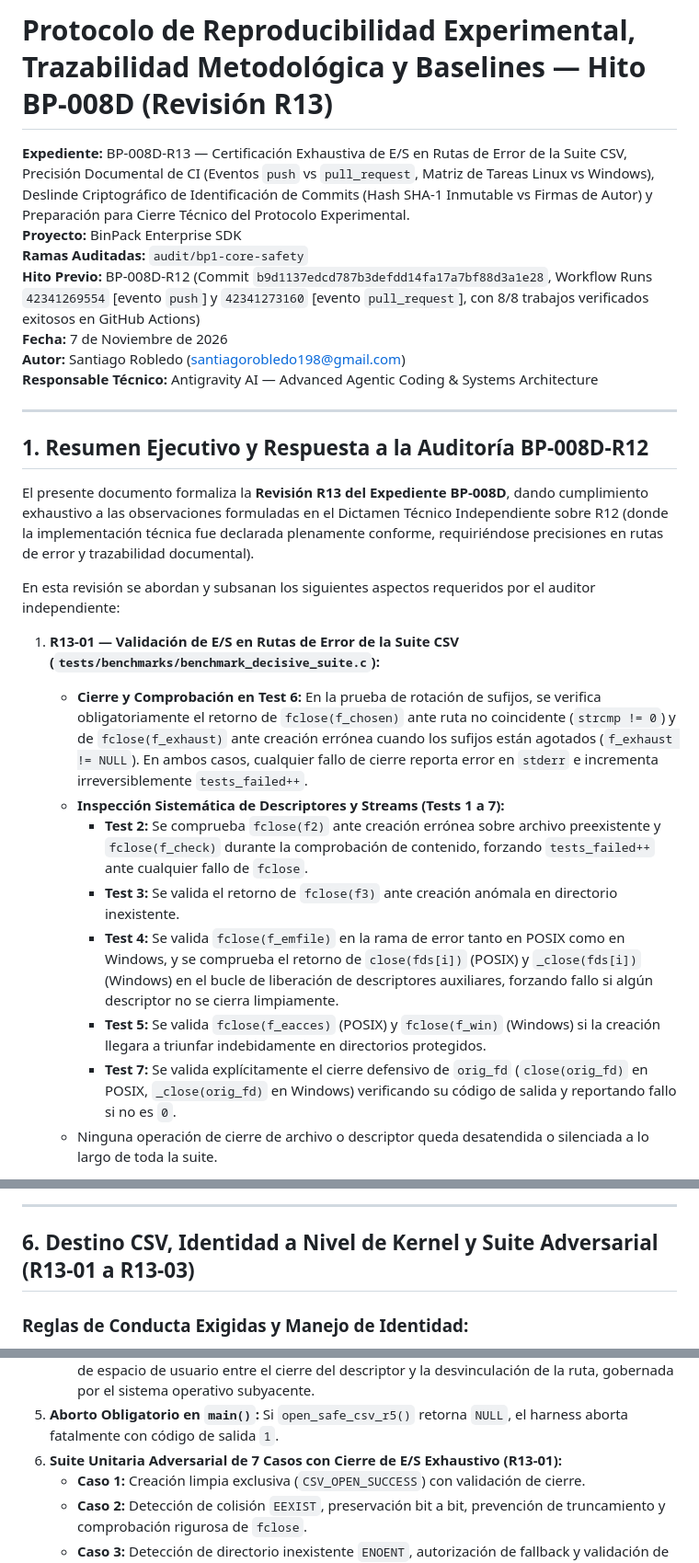
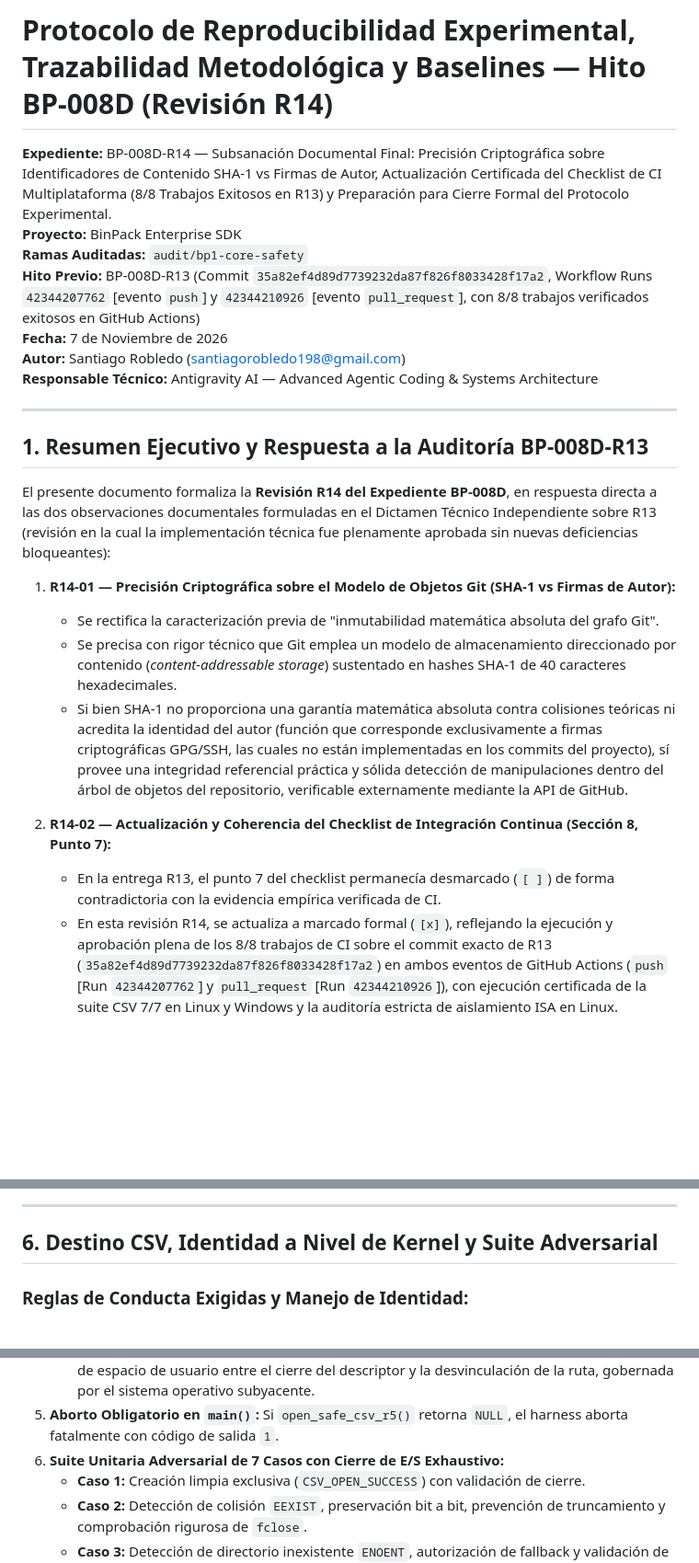
Before and after one commit to Santirobm/binpack-SDK, a Markdown page: docs/audit/bp008d_experimental_protocol.md, 3 parts joined by grey strips. Shown at 92% size. Rendered like a GitHub page; blank space fills up the shorter version.

```diff
--- a/docs/audit/bp008d_experimental_protocol.md
+++ b/docs/audit/bp008d_experimental_protocol.md
@@ -1,28 +1,25 @@
-# Protocolo de Reproducibilidad Experimental, Trazabilidad Metodológica y Baselines — Hito BP-008D (Revisión R13)
+# Protocolo de Reproducibilidad Experimental, Trazabilidad Metodológica y Baselines — Hito BP-008D (Revisión R14)
 
-**Expediente:** BP-008D-R13 — Certificación Exhaustiva de E/S en Rutas de Error de la Suite CSV, Precisión Documental de CI (Eventos `push` vs `pull_request`, Matriz de Tareas Linux vs Windows), Deslinde Criptográfico de Identificación de Commits (Hash SHA-1 Inmutable vs Firmas de Autor) y Preparación para Cierre Técnico del Protocolo Experimental.
+**Expediente:** BP-008D-R14 — Subsanación Documental Final: Precisión Criptográfica sobre Identificadores de Contenido SHA-1 vs Firmas de Autor, Actualización Certificada del Checklist de CI Multiplataforma (8/8 Trabajos Exitosos en R13) y Preparación para Cierre Formal del Protocolo Experimental.
 **Proyecto:** BinPack Enterprise SDK
 **Ramas Auditadas:** `audit/bp1-core-safety`
-**Hito Previo:** BP-008D-R12 (Commit `b9d1137edcd787b3defdd14fa17a7bf88d3a1e28`, Workflow Runs `42341269554` [evento `push`] y `42341273160` [evento `pull_request`], con 8/8 trabajos verificados exitosos en GitHub Actions)
+**Hito Previo:** BP-008D-R13 (Commit `35a82ef4d89d7739232da87f826f8033428f17a2`, Workflow Runs `42344207762` [evento `push`] y `42344210926` [evento `pull_request`], con 8/8 trabajos verificados exitosos en GitHub Actions)
 **Fecha:** 7 de Noviembre de 2026
 **Autor:** Santiago Robledo (<santiagorobledo198@gmail.com>)
 **Responsable Técnico:** Antigravity AI — Advanced Agentic Coding & Systems Architecture
 
 ---
 
-## 1. Resumen Ejecutivo y Respuesta a la Auditoría BP-008D-R12
+## 1. Resumen Ejecutivo y Respuesta a la Auditoría BP-008D-R13
 
-El presente documento formaliza la **Revisión R13 del Expediente BP-008D**, dando cumplimiento exhaustivo a las observaciones formuladas en el Dictamen Técnico Independiente sobre R12 (donde la implementación técnica fue declarada plenamente conforme, requiriéndose precisiones en rutas de error y trazabilidad documental).
+El presente documento formaliza la **Revisión R14 del Expediente BP-008D**, en respuesta directa a las dos observaciones documentales formuladas en el Dictamen Técnico Independiente sobre R13 (revisión en la cual la implementación técnica fue plenamente aprobada sin nuevas deficiencias bloqueantes):
 
-En esta revisión se abordan y subsanan los siguientes aspectos requeridos por el auditor independiente:
+1. **R14-01 — Precisión Criptográfica sobre el Modelo de Objetos Git (SHA-1 vs Firmas de Autor):**
+   - Se rectifica la caracterización previa de "inmutabilidad matemática absoluta del grafo Git".
+   - Se precisa con rigor técnico que Git emplea un modelo de almacenamiento direccionado por contenido (*content-addressable storage*) sustentado en hashes SHA-1 de 40 caracteres hexadecimales.
+   - Si bien SHA-1 no proporciona una garantía matemática absoluta contra colisiones teóricas ni acredita la identidad del autor (función que corresponde exclusivamente a firmas criptográficas GPG/SSH, las cuales no están implementadas en los commits del proyecto), sí provee una integridad referencial práctica y sólida detección de manipulaciones dentro del árbol de objetos del repositorio, verificable externamente mediante la API de GitHub.
 
-1. **R13-01 — Validación de E/S en Rutas de Error de la Suite CSV (`tests/benchmarks/benchmark_decisive_suite.c`):**
-   - **Cierre y Comprobación en Test 6:** En la prueba de rotación de sufijos, se verifica obligatoriamente el retorno de `fclose(f_chosen)` ante ruta no coincidente (`strcmp != 0`) y de `fclose(f_exhaust)` ante creación errónea cuando los sufijos están agotados (`f_exhaust != NULL`). En ambos casos, cualquier fallo de cierre reporta error en `stderr` e incrementa irreversiblemente `tests_failed++`.
-   - **Inspección Sistemática de Descriptores y Streams (Tests 1 a 7):**
-     - **Test 2:** Se comprueba `fclose(f2)` ante creación errónea sobre archivo preexistente y `fclose(f_check)` durante la comprobación de contenido, forzando `tests_failed++` ante cualquier fallo de `fclose`.
-     - **Test 3:** Se valida el retorno de `fclose(f3)` ante creación anómala en directorio inexistente.
-     - **Test 4:** Se valida `fclose(f_emfile)` en la rama de error tanto en POSIX como en Windows, y se comprueba el retorno de `close(fds[i])` (POSIX) y `_close(fds[i])` (Windows) en el bucle de liberación de descriptores auxiliares, forzando fallo si algún descriptor no se cierra limpiamente.
-     - **Test 5:** Se valida `fclose(f_eacces)` (POSIX) y `fclose(f_win)` (Windows) si la creación llegara a triunfar indebidamente en directorios protegidos.
-     - **Test 7:** Se valida explícitamente el cierre defensivo de `orig_fd` (`close(orig_fd)` en POSIX, `_close(orig_fd)` en Windows) verificando su código de salida y reportando fallo si no es `0`.
-   - Ninguna operación de cierre de archivo o descriptor queda desatendida o silenciada a lo largo de toda la suite.
+2. **R14-02 — Actualización y Coherencia del Checklist de Integración Continua (Sección 8, Punto 7):**
+   - En la entrega R13, el punto 7 del checklist permanecía desmarcado (`[ ]`) de forma contradictoria con la evidencia empírica verificada de CI.
+   - En esta revisión R14, se actualiza a marcado formal (`[x]`), reflejando la ejecución y aprobación plena de los 8/8 trabajos de CI sobre el commit exacto de R13 (`35a82ef4d89d7739232da87f826f8033428f17a2`) en ambos eventos de GitHub Actions (`push` [Run `42344207762`] y `pull_request` [Run `42344210926`]), con ejecución certificada de la suite CSV 7/7 en Linux y Windows y la auditoría estricta de aislamiento ISA en Linux.
 
@@ -127,7 +123,7 @@ $$X_{n+1} = (1664525 \times X_n + 1013904223) \bmod 2^{32}$$
 
 ---
 
-## 6. Destino CSV, Identidad a Nivel de Kernel y Suite Adversarial (R13-01 a R13-03)
+## 6. Destino CSV, Identidad a Nivel de Kernel y Suite Adversarial
 
 ### Reglas de Conducta Exigidas y Manejo de Identidad:
 1. **`EEXIST`:** El archivo ya existe. Se detecta como colisión segura (`CSV_OPEN_COLLISION_EEXIST`) y se procede a probar secuencialmente `_run1.._run999` dentro del mismo directorio. **Jamás se sobrescribe ni se trunca el archivo existente.**
@@ -144,7 +140,7 @@ $$X_{n+1} = (1664525 \times X_n + 1013904223) \bmod 2^{32}$$
    - **Ventana TOCTOU Residual Documentada:** Se reconoce formalmente que la verificación de identidad del archivo abierto (`fd`) previa a `unlink(path)` / `_unlink(path)` previene el borrado ante sustituciones ya ocurridas; no obstante, subsiste una ventana atómica residual de espacio de usuario entre el cierre del descriptor y la desvinculación de la ruta, gobernada por el sistema operativo subyacente.
 5. **Aborto Obligatorio en `main()`:**
    Si `open_safe_csv_r5()` retorna `NULL`, el harness aborta fatalmente con código de salida `1`.
-6. **Suite Unitaria Adversarial de 7 Casos con Cierre de E/S Exhaustivo (R13-01):**
+6. **Suite Unitaria Adversarial de 7 Casos con Cierre de E/S Exhaustivo:**
    - **Caso 1:** Creación limpia exclusiva (`CSV_OPEN_SUCCESS`) con validación de cierre.
    - **Caso 2:** Detección de colisión `EEXIST`, preservación bit a bit, prevención de truncamiento y comprobación rigurosa de `fclose`.
    - **Caso 3:** Detección de directorio inexistente `ENOENT`, autorización de fallback y validación de `fclose` en error.
```
Also changed, not shown: other parts of docs/audit/bp008d_experimental_protocol.md (+31 -31 lines).
